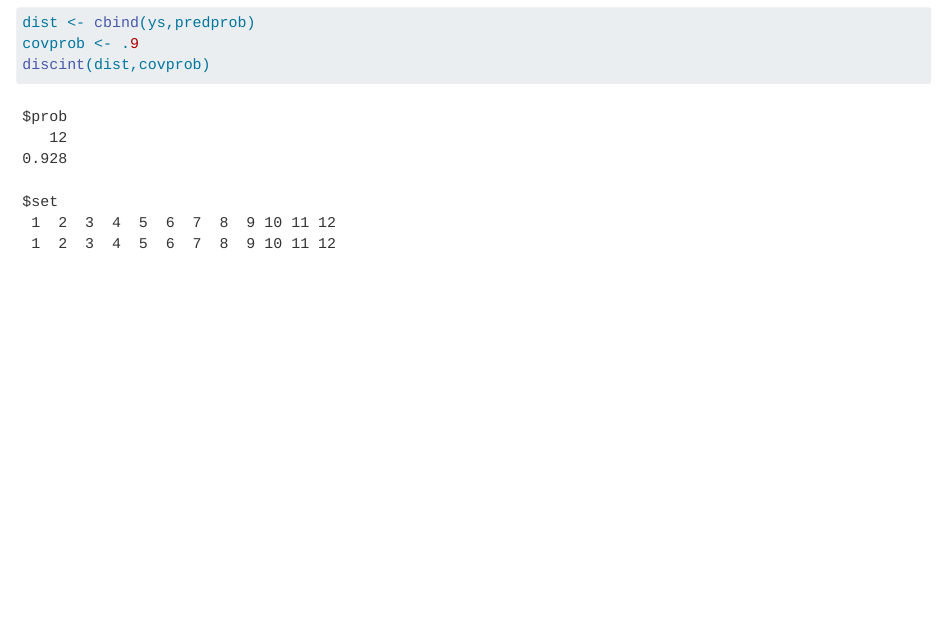
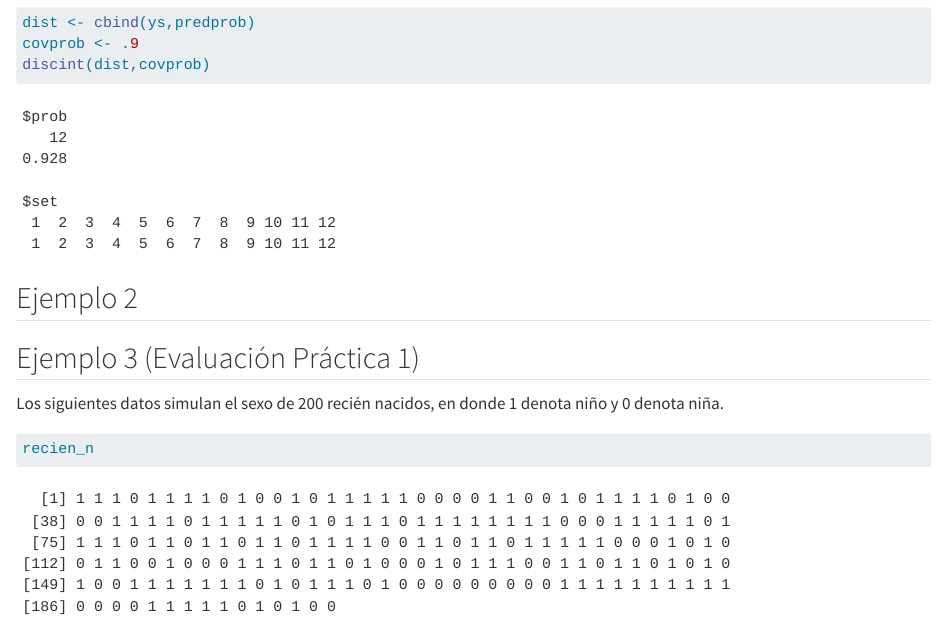
Before and after one commit to luisbarboza27/EstadisticaBayesiana, a Quarto document (pensamiento.qmd): the page in a window 1100 px wide, from 7290 px down. Rendered offline with R 4.5, knitr and Pandoc in place of Quarto, with nearby package versions; code that draws random numbers runs with fixed seeds of ours.

Commit message:
Agrega ejercicio practico 1

````diff
--- a/pensamiento.qmd
+++ b/pensamiento.qmd
@@ -169,3 +169,18 @@ dist <- cbind(ys,predprob)
 covprob <- .9
 discint(dist,covprob)
 ```
+
+## Ejemplo 2
+
+## Ejemplo 3 (Evaluación Práctica 1)
+
+Los siguientes datos simulan el sexo de 200 recién nacidos, en donde 1 denota niño y 0 denota niña.
+
+```{r,echo=FALSE}
+set.seed(10)
+recien_n <- rbinom(n = 200,size = 1,prob = 111/200)
+```
+
+```{r}
+recien_n
+```
````
Also changed, not shown: docs/search.json, 3 other files.
